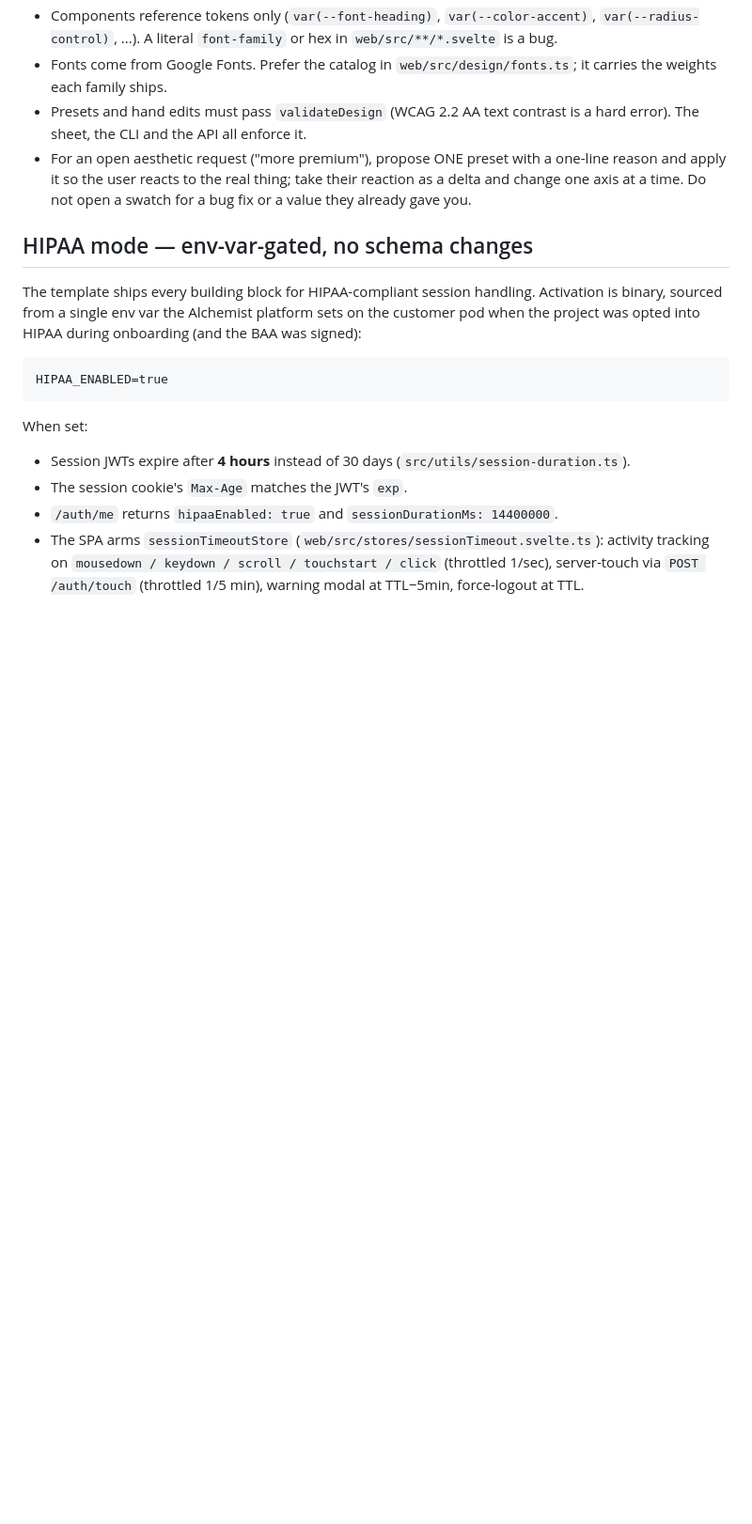
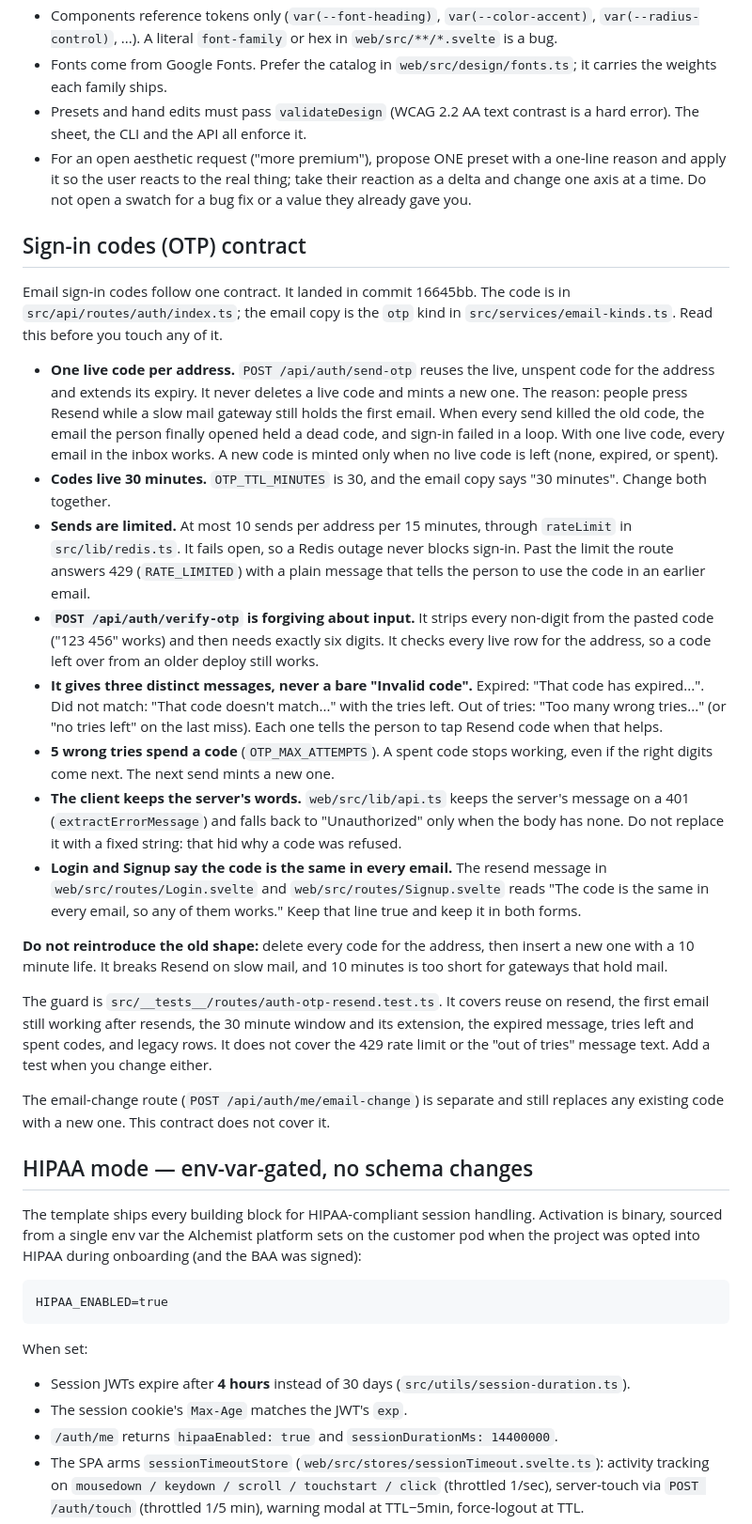
Before and after one commit to chipp-ai/alchemist-template, a Markdown page: CLAUDE.md, the part around the change. Shown at 94% size. Rendered like a GitHub page; blank space fills up the shorter version.

Commit message:
docs: document the sign-in codes (OTP) contract in CLAUDE.md

```diff
--- a/CLAUDE.md
+++ b/CLAUDE.md
@@ -1115,6 +1115,58 @@ sheet in the same change).
   their reaction as a delta and change one axis at a time. Do not open a
   swatch for a bug fix or a value they already gave you.
 
+## Sign-in codes (OTP) contract
+
+Email sign-in codes follow one contract. It landed in commit 16645bb. The
+code is in `src/api/routes/auth/index.ts`; the email copy is the `otp` kind in
+`src/services/email-kinds.ts`. Read this before you touch any of it.
+
+- **One live code per address.** `POST /api/auth/send-otp` reuses the live,
+  unspent code for the address and extends its expiry. It never deletes a live
+  code and mints a new one. The reason: people press Resend while a slow mail
+  gateway still holds the first email. When every send killed the old code, the
+  email the person finally opened held a dead code, and sign-in failed in a
+  loop. With one live code, every email in the inbox works. A new code is
+  minted only when no live code is left (none, expired, or spent).
+- **Codes live 30 minutes.** `OTP_TTL_MINUTES` is 30, and the email copy says
+  "30 minutes". Change both together.
+- **Sends are limited.** At most 10 sends per address per 15 minutes, through
+  `rateLimit` in `src/lib/redis.ts`. It fails open, so a Redis outage never
+  blocks sign-in. Past the limit the route answers 429 (`RATE_LIMITED`) with a
+  plain message that tells the person to use the code in an earlier email.
+- **`POST /api/auth/verify-otp` is forgiving about input.** It strips every
+  non-digit from the pasted code ("123 456" works) and then needs exactly six
+  digits. It checks every live row for the address, so a code left over from an
+  older deploy still works.
+- **It gives three distinct messages, never a bare "Invalid code".** Expired:
+  "That code has expired...". Did not match: "That code doesn't match..." with
+  the tries left. Out of tries: "Too many wrong tries..." (or "no tries left"
+  on the last miss). Each one tells the person to tap Resend code when that
+  helps.
+- **5 wrong tries spend a code** (`OTP_MAX_ATTEMPTS`). A spent code stops
+  working, even if the right digits come next. The next send mints a new one.
+- **The client keeps the server's words.** `web/src/lib/api.ts` keeps the
+  server's message on a 401 (`extractErrorMessage`) and falls back to
+  "Unauthorized" only when the body has none. Do not replace it with a fixed
+  string: that hid why a code was refused.
+- **Login and Signup say the code is the same in every email.** The resend
+  message in `web/src/routes/Login.svelte` and `web/src/routes/Signup.svelte`
+  reads "The code is the same in every email, so any of them works." Keep that
+  line true and keep it in both forms.
+
+**Do not reintroduce the old shape:** delete every code for the address, then
+insert a new one with a 10 minute life. It breaks Resend on slow mail, and
+10 minutes is too short for gateways that hold mail.
+
+The guard is `src/__tests__/routes/auth-otp-resend.test.ts`. It covers reuse on
+resend, the first email still working after resends, the 30 minute window and
+its extension, the expired message, tries left and spent codes, and legacy rows.
+It does not cover the 429 rate limit or the "out of tries" message text. Add a
+test when you change either.
+
+The email-change route (`POST /api/auth/me/email-change`) is separate and still
+replaces any existing code with a new one. This contract does not cover it.
+
 ## HIPAA mode — env-var-gated, no schema changes
 
 The template ships every building block for HIPAA-compliant session handling. Activation is binary, sourced from a single env var the Alchemist platform sets on the customer pod when the project was opted into HIPAA during onboarding (and the BAA was signed):
```
